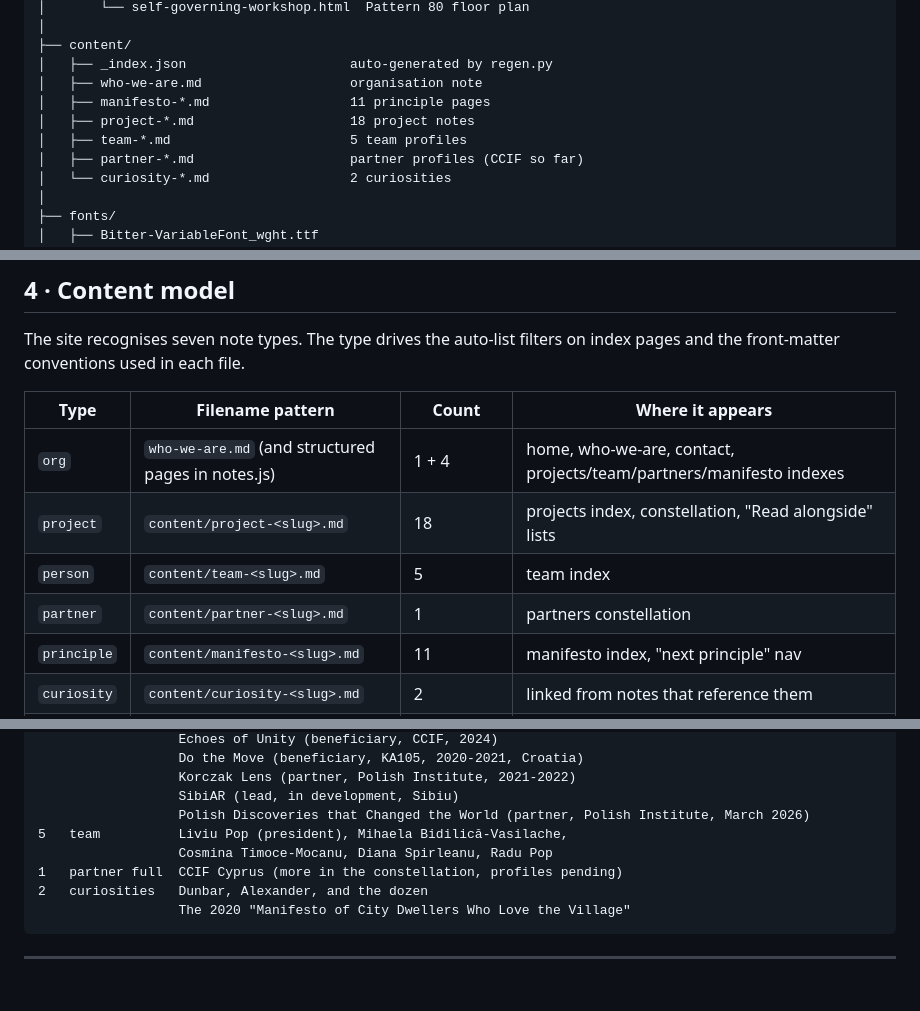
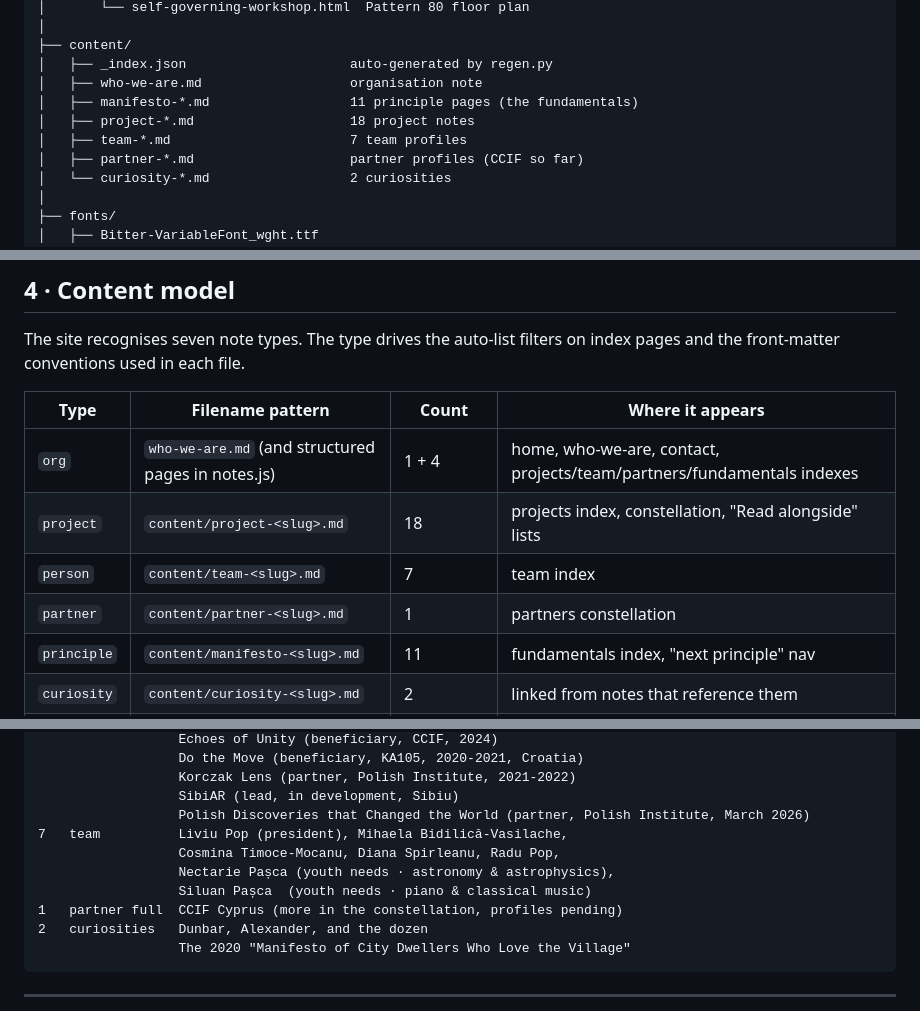
Before and after one commit to liviupop/uzduzuz26, a Markdown page: DOCUMENTATION.md, 3 parts joined by grey strips. Rendered like a GitHub page; blank space fills up the shorter version.

Commit message:
DOCUMENTATION.md: catch up with mobile menu, icons, two new team members
- Team count: 5 → 7 (Nectarie Pașca, Siluan Pașca added)
- Add subsection on the Solar duotone icon set in §6 (Visual design)
- Add subsection on the hamburger / mobile menu in §7 (Interaction model)
- Update §1 totals: 40 notes
- Update §3 file layout and §4 content model person count
- Update §16 content inventory team list

Co-Authored-By: Claude Opus 4.7 (1M context) <noreply@anthropic.com>

```diff
--- a/DOCUMENTATION.md
+++ b/DOCUMENTATION.md
@@ -80,9 +80,9 @@ uzduz25/
 ├── content/
 │   ├── _index.json                     auto-generated by regen.py
 │   ├── who-we-are.md                   organisation note
-│   ├── manifesto-*.md                  11 principle pages
+│   ├── manifesto-*.md                  11 principle pages (the fundamentals)
 │   ├── project-*.md                    18 project notes
-│   ├── team-*.md                       5 team profiles
+│   ├── team-*.md                       7 team profiles
 │   ├── partner-*.md                    partner profiles (CCIF so far)
 │   └── curiosity-*.md                  2 curiosities
 │
@@ -107,11 +107,11 @@ The site recognises seven note types. The type drives the auto-list filters on i
 
 | Type | Filename pattern | Count | Where it appears |
 |---|---|---|---|
-| `org` | `who-we-are.md` (and structured pages in notes.js) | 1 + 4 | home, who-we-are, contact, projects/team/partners/manifesto indexes |
+| `org` | `who-we-are.md` (and structured pages in notes.js) | 1 + 4 | home, who-we-are, contact, projects/team/partners/fundamentals indexes |
 | `project` | `content/project-<slug>.md` | 18 | projects index, constellation, "Read alongside" lists |
-| `person` | `content/team-<slug>.md` | 5 | team index |
+| `person` | `content/team-<slug>.md` | 7 | team index |
 | `partner` | `content/partner-<slug>.md` | 1 | partners constellation |
-| `principle` | `content/manifesto-<slug>.md` | 11 | manifesto index, "next principle" nav |
+| `principle` | `content/manifesto-<slug>.md` | 11 | fundamentals index, "next principle" nav |
 | `curiosity` | `content/curiosity-<slug>.md` | 2 | linked from notes that reference them |
 | `note` | `content/<anything>.md` | 0 (used for one-offs) | wherever linked |
 
@@ -536,8 +540,10 @@ Tally as of last regen:
                   Korczak Lens (partner, Polish Institute, 2021-2022)
                   SibiAR (lead, in development, Sibiu)
                   Polish Discoveries that Changed the World (partner, Polish Institute, March 2026)
-5   team          Liviu Pop (president), Mihaela Bidilică-Vasilache,
-                  Cosmina Timoce-Mocanu, Diana Spirleanu, Radu Pop
+7   team          Liviu Pop (president), Mihaela Bidilică-Vasilache,
+                  Cosmina Timoce-Mocanu, Diana Spirleanu, Radu Pop,
+                  Nectarie Pașca (youth needs · astronomy & astrophysics),
+                  Siluan Pașca  (youth needs · piano & classical music)
 1   partner full  CCIF Cyprus (more in the constellation, profiles pending)
 2   curiosities   Dunbar, Alexander, and the dozen
                   The 2020 "Manifesto of City Dwellers Who Love the Village"
```
Also changed, not shown: other parts of DOCUMENTATION.md (+5 -1 lines).
